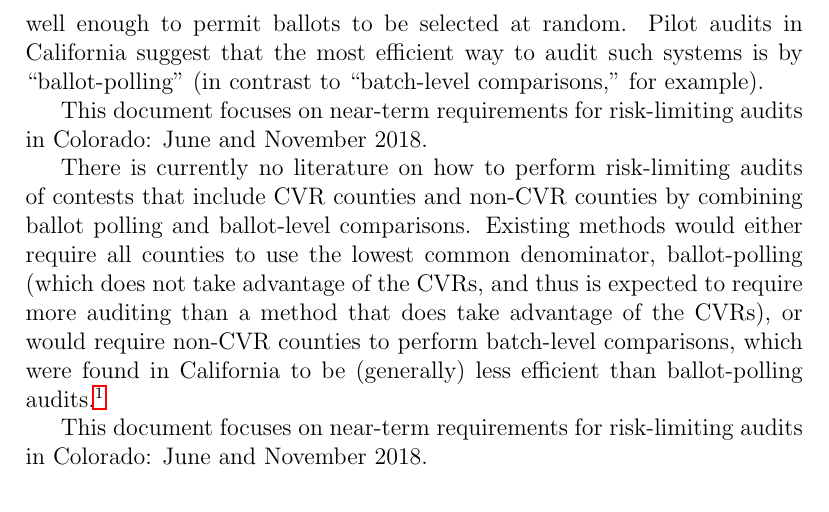
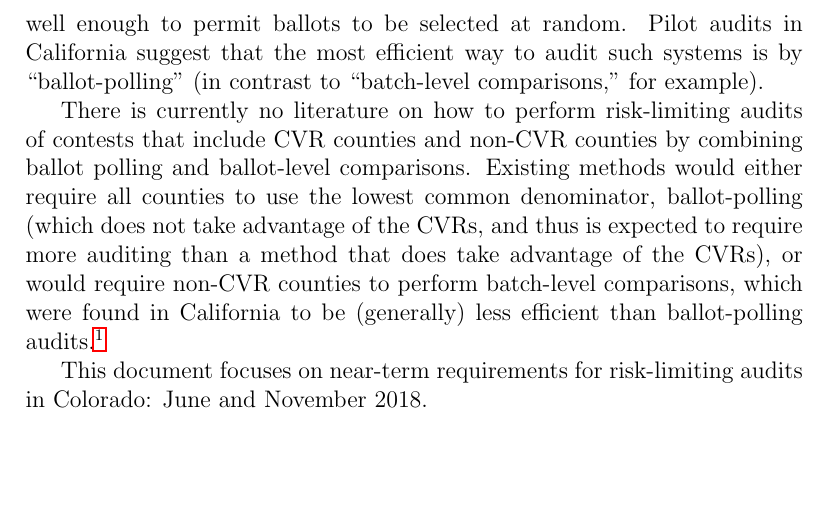
Before and after one commit to pbstark/CORLA18, a LaTeX paper (CO18.tex): part of page 3 of 16, cut so that both start at the same text, the shorter picture padded with empty space. Compiled offline with pdfLaTeX.

Commit message:
Fixing to be mergeable with master.

```diff
--- a/CO18.tex
+++ b/CO18.tex
@@ -119,9 +119,6 @@ to permit ballots to be selected at random.
 Pilot audits in California suggest that the most efficient way to audit such systems
 is by ``ballot-polling''
 (in contrast to ``batch-level comparisons,'' for example).
-
-This document focuses on near-term requirements for risk-limiting audits in
-Colorado: June and November 2018.
 
 There is currently no literature on how to perform risk-limiting audits
 of contests that include CVR counties and non-CVR counties by combining
```
